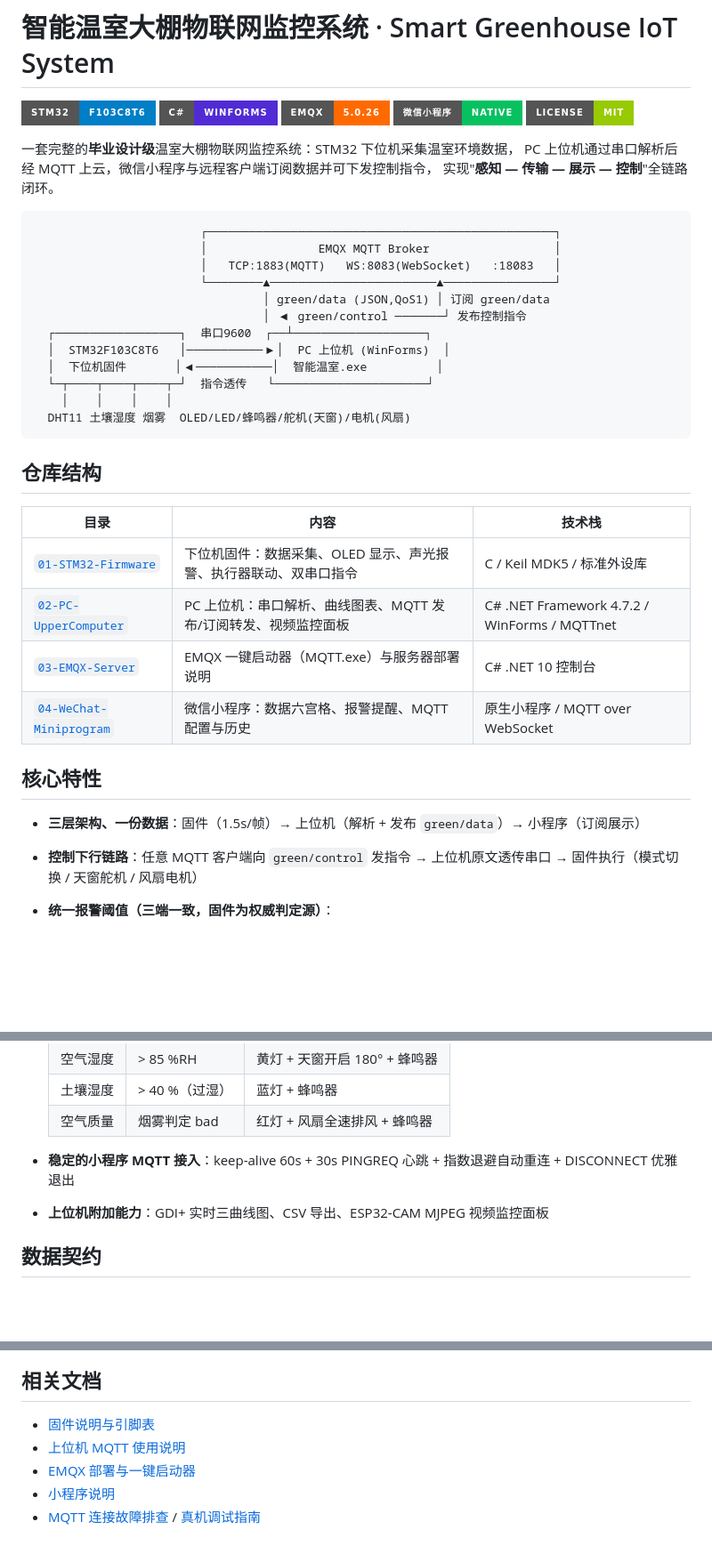
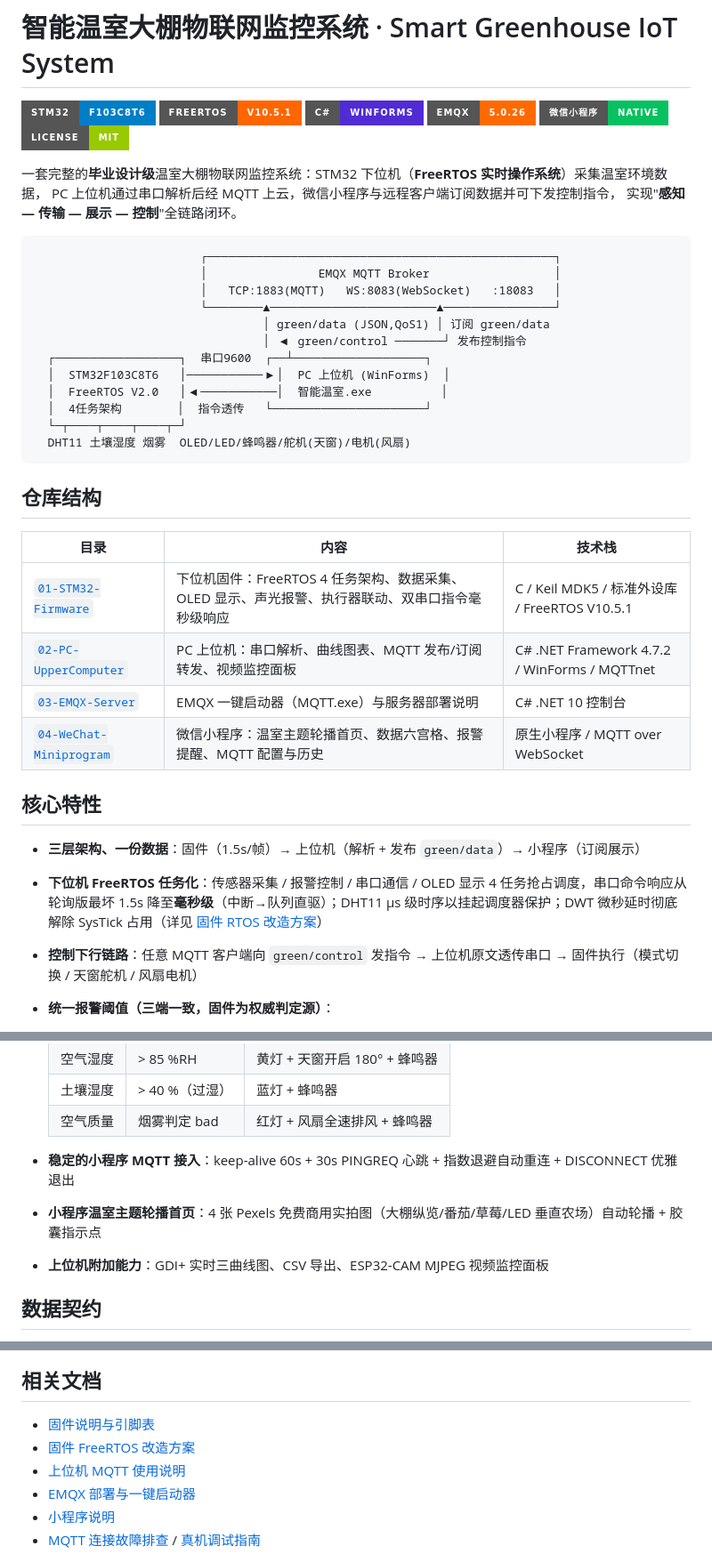
Before and after one commit to aichijuzi3209520851-lang/BYSJ-ZYX, a Markdown page: README.md, 3 parts joined by grey strips. Shown at 89% size. Drawn GitHub-style; badges without logos; blank space fills up the shorter version.

Commit message:
文档: README实时同步 - 根README补充FreeRTOS架构(徽章/架构图/特性/文档链接), 小程序README补充4图轮播特性

````diff
--- a/README.md
+++ b/README.md
@@ -1,12 +1,13 @@
 # 智能温室大棚物联网监控系统 · Smart Greenhouse IoT System
 
 ![STM32](https://img.shields.io/badge/STM32-F103C8T6-blue?style=for-the-badge&logo=stmicroelectronics&logoColor=white)
+![FreeRTOS](https://img.shields.io/badge/FreeRTOS-V10.5.1-ff6600?style=for-the-badge)
 ![C#](https://img.shields.io/badge/C%23-WinForms-512BD4?style=for-the-badge&logo=csharp&logoColor=white)
 ![EMQX](https://img.shields.io/badge/EMQX-5.0.26-FF6A00?style=for-the-badge&logo=eclipsemosquitto&logoColor=white)
 ![WeChat](https://img.shields.io/badge/微信小程序-Native-07C160?style=for-the-badge&logo=wechat&logoColor=white)
 ![License](https://img.shields.io/badge/License-MIT-green?style=for-the-badge)
 
-一套完整的**毕业设计级**温室大棚物联网监控系统：STM32 下位机采集温室环境数据，
+一套完整的**毕业设计级**温室大棚物联网监控系统：STM32 下位机（**FreeRTOS 实时操作系统**）采集温室环境数据，
 PC 上位机通过串口解析后经 MQTT 上云，微信小程序与远程客户端订阅数据并可下发控制指令，
 实现"**感知 — 传输 — 展示 — 控制**"全链路闭环。
 
@@ -19,9 +20,9 @@ PC 上位机通过串口解析后经 MQTT 上云，微信小程序与远程客
                                  │ ◀ green/control ───────┘ 发布控制指令
   ┌──────────────────┐  串口9600  ┌──┴───────────────────┐
   │  STM32F103C8T6   │───────────▶│  PC 上位机 (WinForms)  │
-  │  下位机固件       │◀───────────│  智能温室.exe          │
-  └─┬────┬────┬────┬─┘  指令透传   └──────────────────────┘
-    │    │    │    │
+  │  FreeRTOS V2.0   │◀───────────│  智能温室.exe          │
+  │  4任务架构        │  指令透传   └──────────────────────┘
+  └─┬────┬────┬────┬─┘
   DHT11 土壤湿度 烟雾  OLED/LED/蜂鸣器/舵机(天窗)/电机(风扇)
 ```
 
@@ -29,14 +30,15 @@ PC 上位机通过串口解析后经 MQTT 上云，微信小程序与远程客
 
 | 目录 | 内容 | 技术栈 |
 | --- | --- | --- |
-| [`01-STM32-Firmware`](./01-STM32-Firmware) | 下位机固件：数据采集、OLED 显示、声光报警、执行器联动、双串口指令 | C / Keil MDK5 / 标准外设库 |
+| [`01-STM32-Firmware`](./01-STM32-Firmware) | 下位机固件：FreeRTOS 4 任务架构、数据采集、OLED 显示、声光报警、执行器联动、双串口指令毫秒级响应 | C / Keil MDK5 / 标准外设库 / FreeRTOS V10.5.1 |
 | [`02-PC-UpperComputer`](./02-PC-UpperComputer) | PC 上位机：串口解析、曲线图表、MQTT 发布/订阅转发、视频监控面板 | C# .NET Framework 4.7.2 / WinForms / MQTTnet |
 | [`03-EMQX-Server`](./03-EMQX-Server) | EMQX 一键启动器（MQTT.exe）与服务器部署说明 | C# .NET 10 控制台 |
-| [`04-WeChat-Miniprogram`](./04-WeChat-Miniprogram) | 微信小程序：数据六宫格、报警提醒、MQTT 配置与历史 | 原生小程序 / MQTT over WebSocket |
+| [`04-WeChat-Miniprogram`](./04-WeChat-Miniprogram) | 微信小程序：温室主题轮播首页、数据六宫格、报警提醒、MQTT 配置与历史 | 原生小程序 / MQTT over WebSocket |
 
 ## 核心特性
 
 - **三层架构、一份数据**：固件（1.5s/帧）→ 上位机（解析 + 发布 `green/data`）→ 小程序（订阅展示）
+- **下位机 FreeRTOS 任务化**：传感器采集 / 报警控制 / 串口通信 / OLED 显示 4 任务抢占调度，串口命令响应从轮询版最坏 1.5s 降至**毫秒级**（中断→队列直驱）；DHT11 µs 级时序以挂起调度器保护；DWT 微秒延时彻底解除 SysTick 占用（详见 [固件 RTOS 改造方案](./01-STM32-Firmware/docs/RTOS改造方案.md)）
 - **控制下行链路**：任意 MQTT 客户端向 `green/control` 发指令 → 上位机原文透传串口 → 固件执行（模式切换 / 天窗舵机 / 风扇电机）
 - **统一报警阈值（三端一致，固件为权威判定源）**：
 
@@ -48,6 +50,7 @@ PC 上位机通过串口解析后经 MQTT 上云，微信小程序与远程客
   | 空气质量 | 烟雾判定 bad | 红灯 + 风扇全速排风 + 蜂鸣器 |
 
 - **稳定的小程序 MQTT 接入**：keep-alive 60s + 30s PINGREQ 心跳 + 指数退避自动重连 + DISCONNECT 优雅退出
+- **小程序温室主题轮播首页**：4 张 Pexels 免费商用实拍图（大棚纵览/番茄/草莓/LED 垂直农场）自动轮播 + 胶囊指示点
 - **上位机附加能力**：GDI+ 实时三曲线图、CSV 导出、ESP32-CAM MJPEG 视频监控面板
 
 ## 数据契约
@@ -129,6 +132,7 @@ Visual Studio 2019+ 打开 `02-PC-UpperComputer/DHT11.csproj`（NuGet 会自动
 ## 相关文档
 
 - [固件说明与引脚表](./01-STM32-Firmware/README.md)
+- [固件 FreeRTOS 改造方案](./01-STM32-Firmware/docs/RTOS改造方案.md)
 - [上位机 MQTT 使用说明](./02-PC-UpperComputer/MQTT功能使用说明.md)
 - [EMQX 部署与一键启动器](./03-EMQX-Server/README.md)
 - [小程序说明](./04-WeChat-Miniprogram/README.md)
````
Also changed, not shown: 04-WeChat-Miniprogram/README.md (+3 -2 lines).
